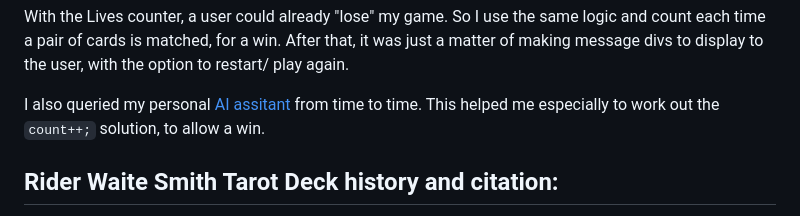
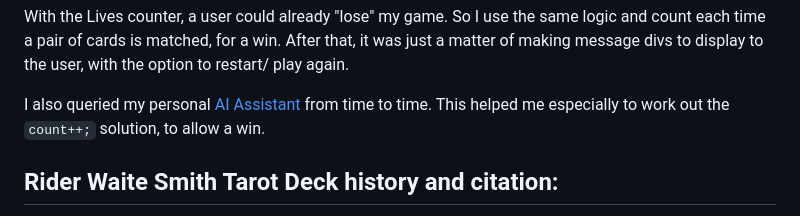
Before and after one commit to michaelangelesz/Memory-Game, a Markdown page: README.md, the part around the change. GitHub-like rendering.

```diff
--- a/README.md
+++ b/README.md
@@ -17,7 +17,7 @@ I grabbed the Lives counter from here, and also the card flip animation:<br>
 
 With the Lives counter, a user could already "lose" my game. So I use the same logic and count each time a pair of cards is matched, for a win. After that, it was just a matter of making message divs to display to the user, with the option to restart/ play again.
 
-I also queried my personal [AI assitant](https://www.macgpt.com/) from time to time. This helped me especially to work out the `count++;` solution, to allow a win.
+I also queried my personal [AI Assistant](https://www.macgpt.com/) from time to time. This helped me especially to work out the `count++;` solution, to allow a win.
 
 
 ## Rider Waite Smith Tarot Deck history and citation:
```
